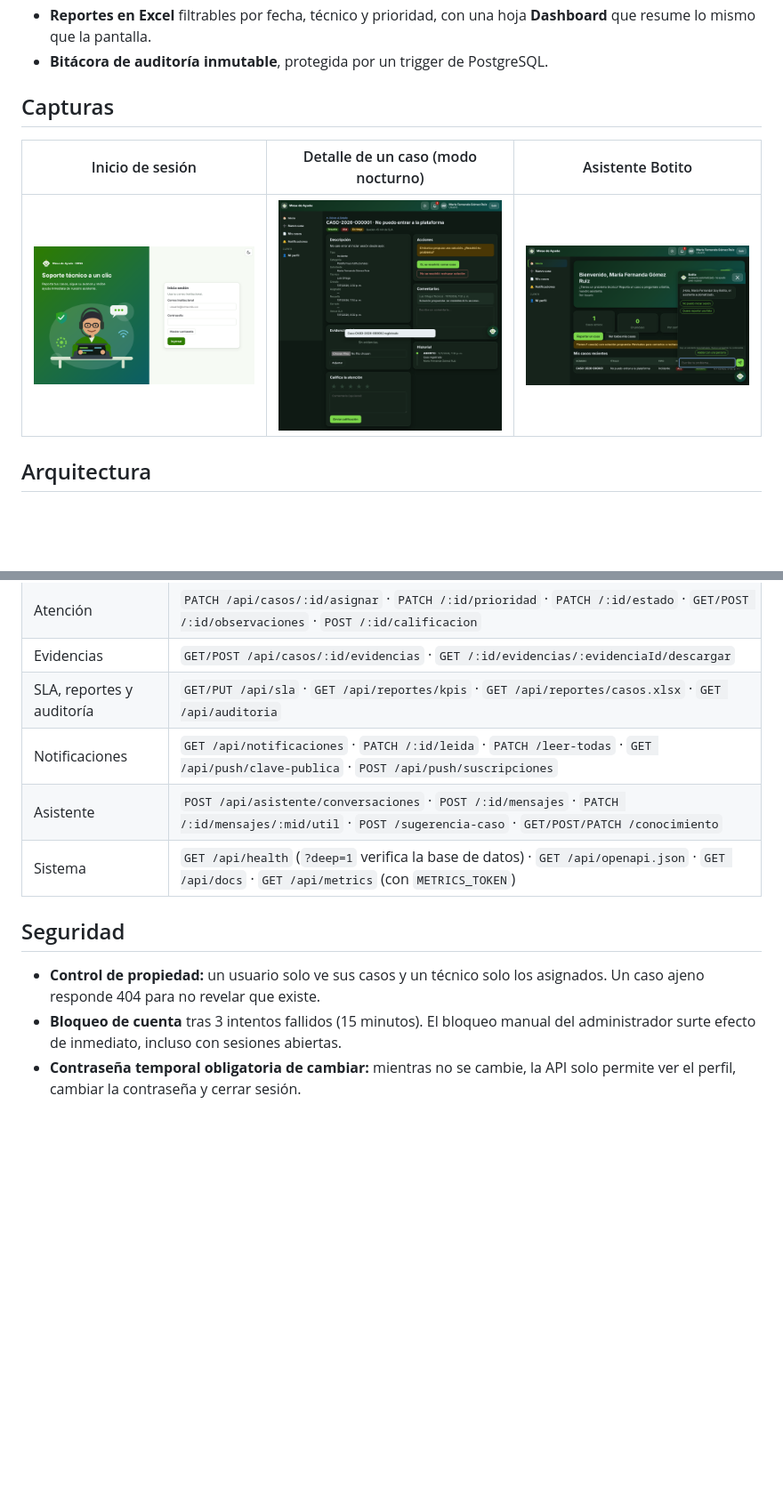
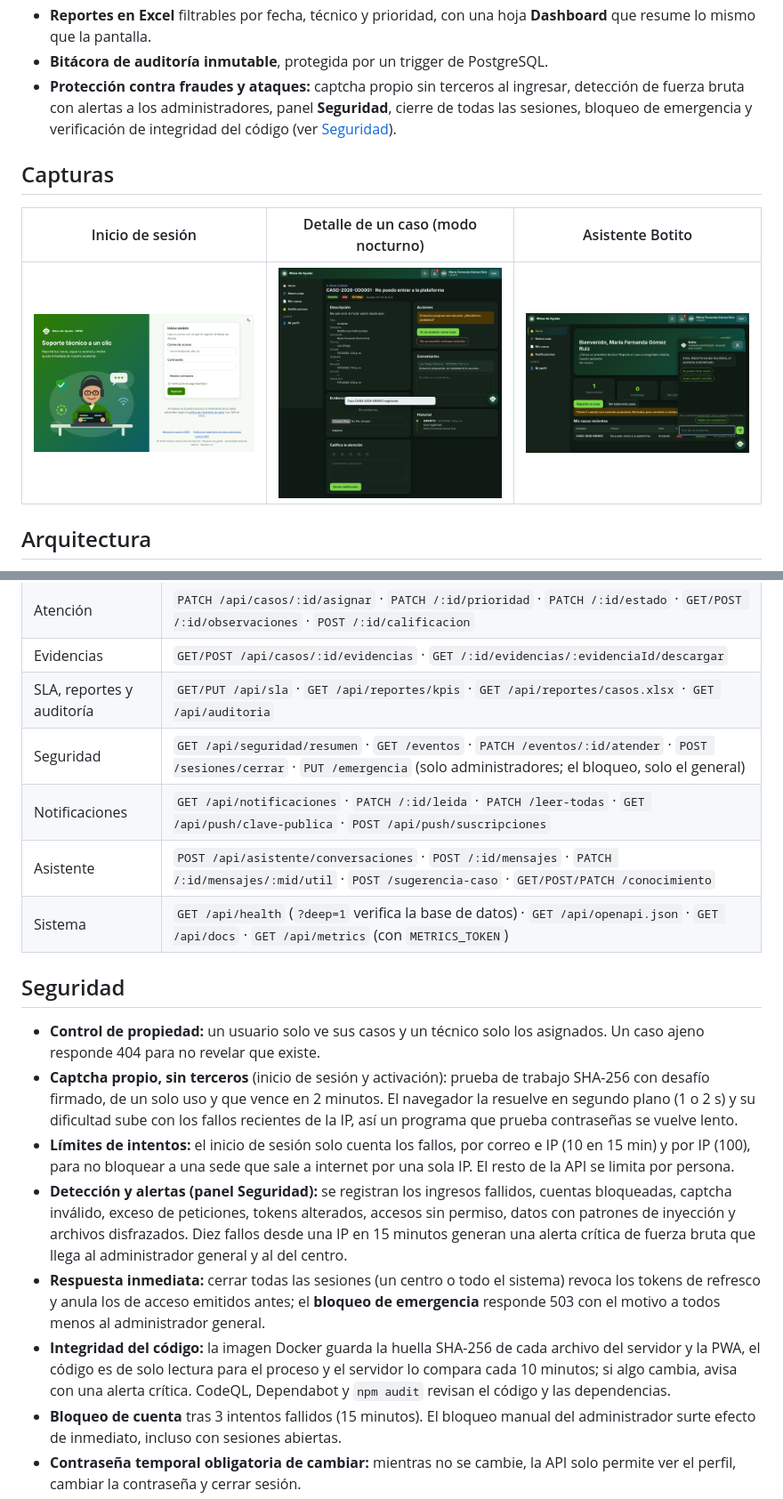
Before and after one commit to crisheap/plataforma-mesa-ayuda, a Markdown page: README.md, 2 parts joined by grey strips. Shown at 89% size. GitHub-like rendering; pictures changed too: docs/img/login.png; blank space fills up the shorter version.

```diff
--- a/README.md
+++ b/README.md
@@ -60,6 +60,7 @@ Además, para todos los roles:
 - **Dashboard** para el Supervisor y el Administrador: total de casos, por realizar, en proceso, realizados y vencidos; gráfica de casos creados frente a realizados; carga de cada técnico; cumplimiento de SLA y satisfacción. Cada gráfica tiene su tabla de datos y se puede recorrer con el teclado.
 - **Reportes en Excel** filtrables por fecha, técnico y prioridad, con una hoja **Dashboard** que resume lo mismo que la pantalla.
 - **Bitácora de auditoría inmutable**, protegida por un trigger de PostgreSQL.
+- **Protección contra fraudes y ataques:** captcha propio sin terceros al ingresar, detección de fuerza bruta con alertas a los administradores, panel **Seguridad**, cierre de todas las sesiones, bloqueo de emergencia y verificación de integridad del código (ver [Seguridad](#seguridad)).
 
 ## Capturas
 
@@ -284,6 +292,7 @@ La documentación navegable está en **`/api/docs`** (Swagger UI) y el contrato
 | Atención | `PATCH /api/casos/:id/asignar` · `PATCH /:id/prioridad` · `PATCH /:id/estado` · `GET/POST /:id/observaciones` · `POST /:id/calificacion` |
 | Evidencias | `GET/POST /api/casos/:id/evidencias` · `GET /:id/evidencias/:evidenciaId/descargar` |
 | SLA, reportes y auditoría | `GET/PUT /api/sla` · `GET /api/reportes/kpis` · `GET /api/reportes/casos.xlsx` · `GET /api/auditoria` |
+| Seguridad | `GET /api/seguridad/resumen` · `GET /eventos` · `PATCH /eventos/:id/atender` · `POST /sesiones/cerrar` · `PUT /emergencia` (solo administradores; el bloqueo, solo el general) |
 | Notificaciones | `GET /api/notificaciones` · `PATCH /:id/leida` · `PATCH /leer-todas` · `GET /api/push/clave-publica` · `POST /api/push/suscripciones` |
 | Asistente | `POST /api/asistente/conversaciones` · `POST /:id/mensajes` · `PATCH /:id/mensajes/:mid/util` · `POST /sugerencia-caso` · `GET/POST/PATCH /conocimiento` |
 | Sistema | `GET /api/health` (`?deep=1` verifica la base de datos) · `GET /api/openapi.json` · `GET /api/docs` · `GET /api/metrics` (con `METRICS_TOKEN`) |
@@ -291,6 +300,11 @@ La documentación navegable está en **`/api/docs`** (Swagger UI) y el contrato
 ## Seguridad
 
 - **Control de propiedad:** un usuario solo ve sus casos y un técnico solo los asignados. Un caso ajeno responde 404 para no revelar que existe.
+- **Captcha propio, sin terceros** (inicio de sesión y activación): prueba de trabajo SHA-256 con desafío firmado, de un solo uso y que vence en 2 minutos. El navegador la resuelve en segundo plano (1 o 2 s) y su dificultad sube con los fallos recientes de la IP, así un programa que prueba contraseñas se vuelve lento.
+- **Límites de intentos:** el inicio de sesión solo cuenta los fallos, por correo e IP (10 en 15 min) y por IP (100), para no bloquear a una sede que sale a internet por una sola IP. El resto de la API se limita por persona.
+- **Detección y alertas (panel Seguridad):** se registran los ingresos fallidos, cuentas bloqueadas, captcha inválido, exceso de peticiones, tokens alterados, accesos sin permiso, datos con patrones de inyección y archivos disfrazados. Diez fallos desde una IP en 15 minutos generan una alerta crítica de fuerza bruta que llega al administrador general y al del centro.
+- **Respuesta inmediata:** cerrar todas las sesiones (un centro o todo el sistema) revoca los tokens de refresco y anula los de acceso emitidos antes; el **bloqueo de emergencia** responde 503 con el motivo a todos menos al administrador general.
+- **Integridad del código:** la imagen Docker guarda la huella SHA-256 de cada archivo del servidor y la PWA, el código es de solo lectura para el proceso y el servidor lo compara cada 10 minutos; si algo cambia, avisa con una alerta crítica. CodeQL, Dependabot y `npm audit` revisan el código y las dependencias.
 - **Bloqueo de cuenta** tras 3 intentos fallidos (15 minutos). El bloqueo manual del administrador surte efecto de inmediato, incluso con sesiones abiertas.
 - **Contraseña temporal obligatoria de cambiar:** mientras no se cambie, la API solo permite ver el perfil, cambiar la contraseña y cerrar sesión.
 - **Sesiones:** token de acceso de 15 minutos y token de refresco rotativo y revocable. Al cambiar la contraseña o bloquear la cuenta se cierran todas las sesiones.
```
Also changed, not shown: other parts of README.md (+19 -11 lines), docs/img/seguridad.png (added), 4 other files.
